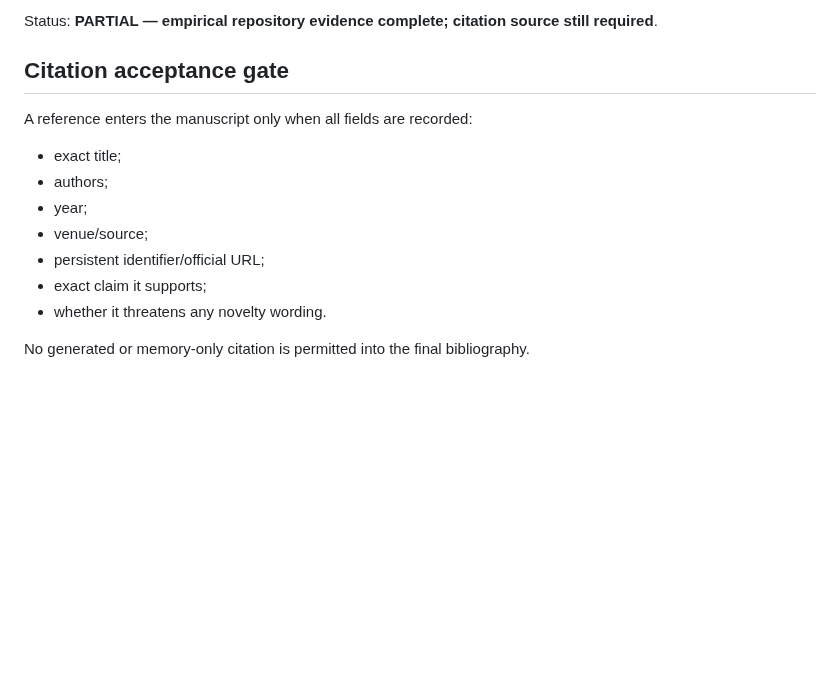
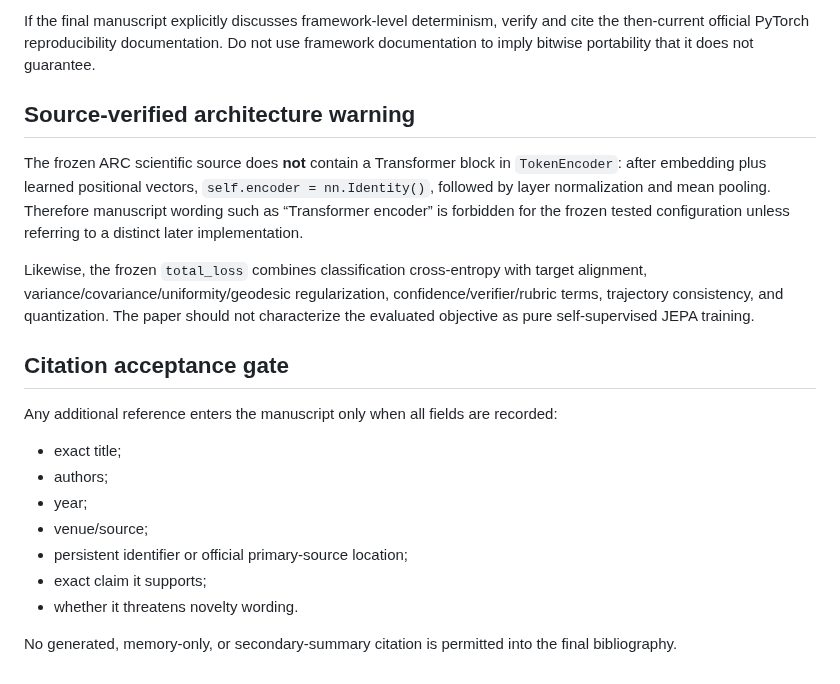
Before and after one commit to vertex-studyAI/LAM-JEPA, a Markdown page: RELATED_WORK_TODO.md, the part around one of its changes. Rendered like a GitHub page; blank space fills up the shorter version.

```diff
--- a/RELATED_WORK_TODO.md
+++ b/RELATED_WORK_TODO.md
@@ -71,16 +126,22 @@ Required wording: independent reruns reproduce exact aggregate conclusions and v
 
-Status: **PARTIAL — empirical repository evidence complete; citation source still required**.
+If the final manuscript explicitly discusses framework-level determinism, verify and cite the then-current official PyTorch reproducibility documentation. Do not use framework documentation to imply bitwise portability that it does not guarantee.
+
+## Source-verified architecture warning
+
+The frozen ARC scientific source does **not** contain a Transformer block in `TokenEncoder`: after embedding plus learned positional vectors, `self.encoder = nn.Identity()`, followed by layer normalization and mean pooling. Therefore manuscript wording such as “Transformer encoder” is forbidden for the frozen tested configuration unless referring to a distinct later implementation.
+
+Likewise, the frozen `total_loss` combines classification cross-entropy with target alignment, variance/covariance/uniformity/geodesic regularization, confidence/verifier/rubric terms, trajectory consistency, and quantization. The paper should not characterize the evaluated objective as pure self-supervised JEPA training.
 
 ## Citation acceptance gate
 
-A reference enters the manuscript only when all fields are recorded:
+Any additional reference enters the manuscript only when all fields are recorded:
 
 - exact title;
 - authors;
 - year;
 - venue/source;
-- persistent identifier/official URL;
+- persistent identifier or official primary-source location;
 - exact claim it supports;
-- whether it threatens any novelty wording.
+- whether it threatens novelty wording.
 
-No generated or memory-only citation is permitted into the final bibliography.
+No generated, memory-only, or secondary-summary citation is permitted into the final bibliography.
```
Also changed, not shown: other parts of RELATED_WORK_TODO.md (+94 -39 lines).
